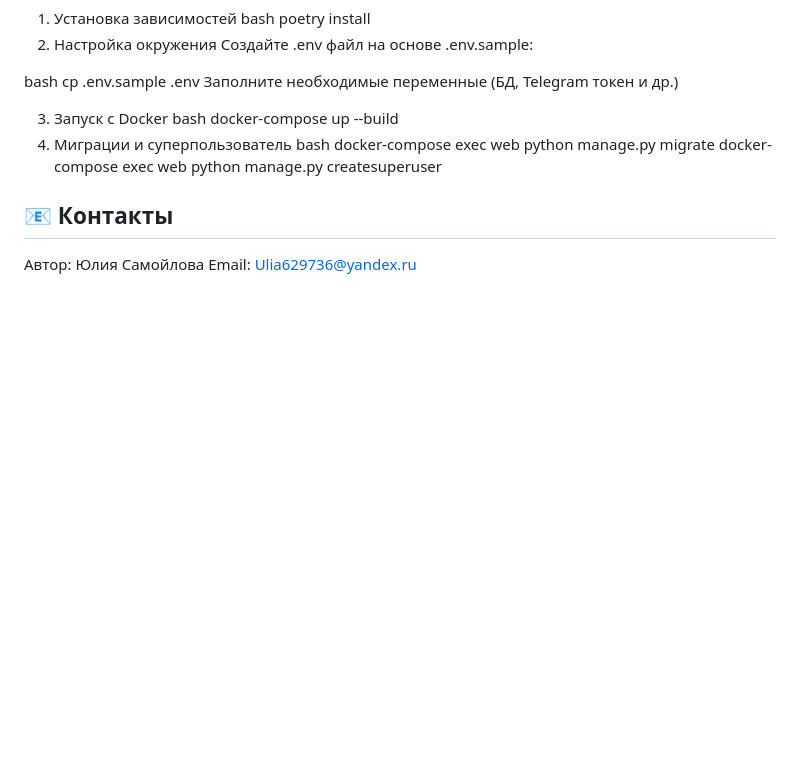
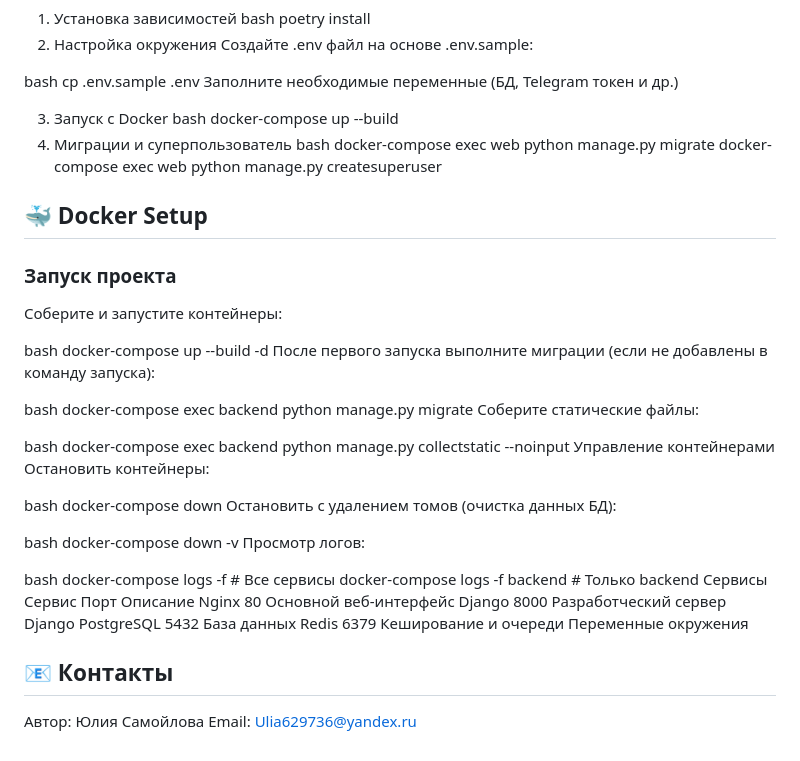
Before and after one commit to YuliaSamoylova0803/Daily_planner_diploma, a Markdown page: README.md, the part around the change. GitHub-like rendering; blank space fills up the shorter version.

```diff
--- a/README.md
+++ b/README.md
@@ -151,6 +151,42 @@ bash
 docker-compose exec web python manage.py migrate
 docker-compose exec web python manage.py createsuperuser
 
+## 🐳 Docker Setup
+### Запуск проекта
+Соберите и запустите контейнеры:
+
+bash
+docker-compose up --build -d
+После первого запуска выполните миграции (если не добавлены в команду запуска):
+
+bash
+docker-compose exec backend python manage.py migrate
+Соберите статические файлы:
+
+bash
+docker-compose exec backend python manage.py collectstatic --noinput
+Управление контейнерами
+Остановить контейнеры:
+
+bash
+docker-compose down
+Остановить с удалением томов (очистка данных БД):
+
+bash
+docker-compose down -v
+Просмотр логов:
+
+bash
+docker-compose logs -f  # Все сервисы
+docker-compose logs -f backend  # Только backend
+Сервисы
+Сервис	Порт	Описание
+Nginx	80	Основной веб-интерфейс
+Django	8000	Разработческий сервер Django
+PostgreSQL	5432	База данных
+Redis	6379	Кеширование и очереди
+Переменные окружения
+
 ## 📧 Контакты
 Автор: Юлия Самойлова
 Email: Ulia629736@yandex.ru
```
